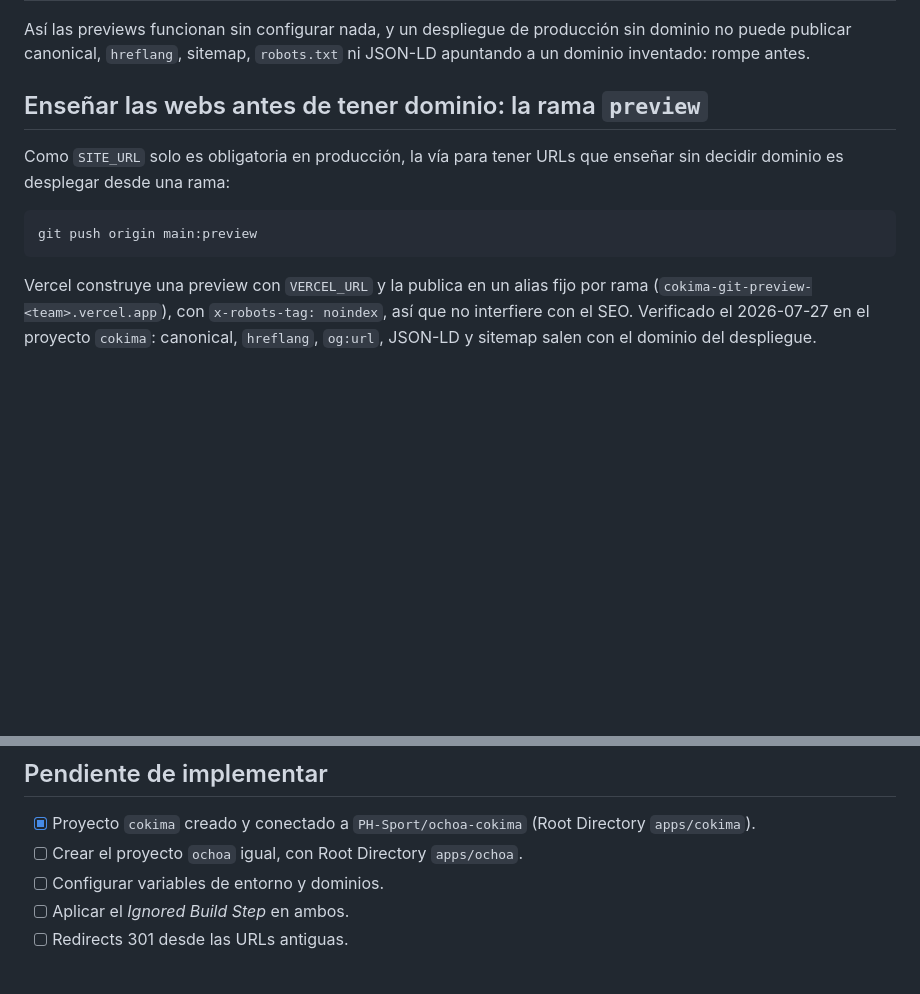
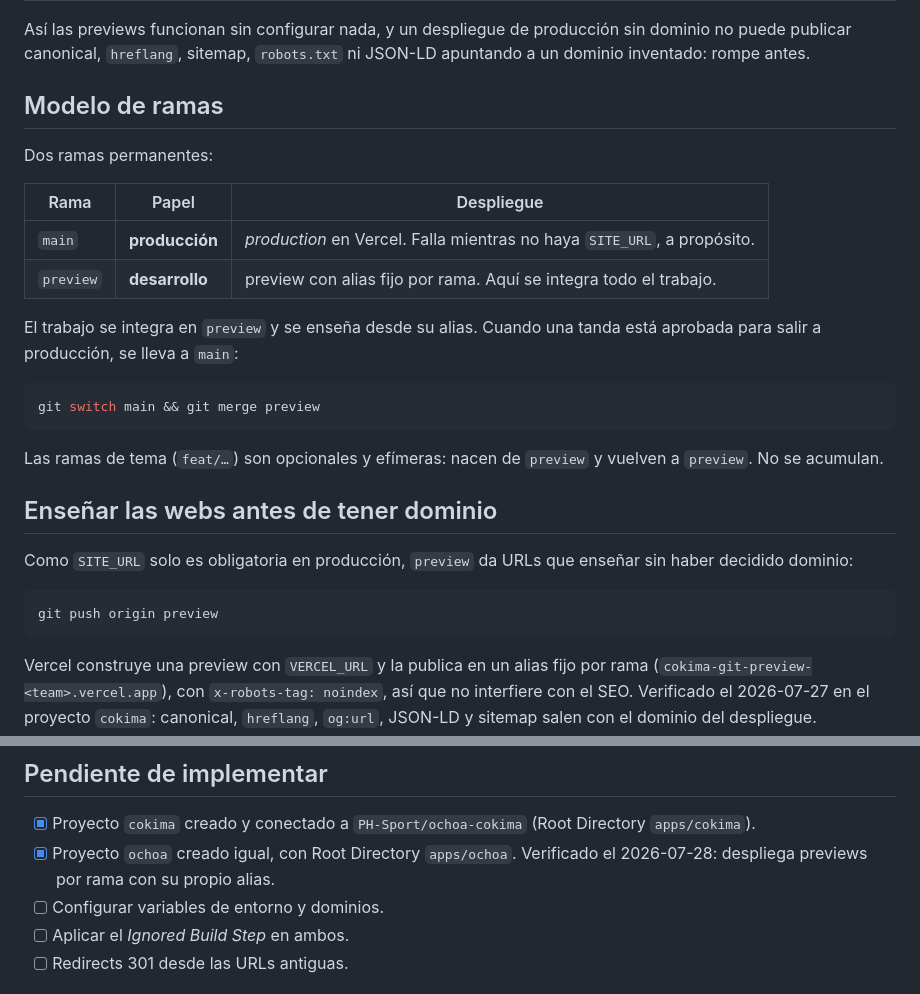
Before and after one commit to PH-Sport/ochoa-cokima, a Markdown page: docs/deploy.md, 2 parts joined by grey strips. GitHub-like rendering; blank space fills up the shorter version.

Commit message:
docs: modelo de dos ramas (main produccion, preview desarrollo)
Se fija el flujo: todo el trabajo se integra en `preview`, que es la rama que
se enseña por su alias fijo; a `main` solo llega lo aprobado para produccion.

Se corrige tambien el checklist: el proyecto `ochoa` ya existe en Vercel y
despliega previews por rama, seguia listado como pendiente.

Co-Authored-By: Claude Opus 5 <noreply@anthropic.com>

````diff
--- a/docs/deploy.md
+++ b/docs/deploy.md
@@ -89,13 +89,32 @@ Así las previews funcionan sin configurar nada, y un despliegue de producción
 no puede publicar canonical, `hreflang`, sitemap, `robots.txt` ni JSON-LD apuntando a un
 dominio inventado: rompe antes.
 
-## Enseñar las webs antes de tener dominio: la rama `preview`
+## Modelo de ramas
 
-Como `SITE_URL` solo es obligatoria en producción, la vía para tener URLs que enseñar sin
-decidir dominio es desplegar desde una rama:
+Dos ramas permanentes:
+
+| Rama | Papel | Despliegue |
+|---|---|---|
+| `main` | **producción** | *production* en Vercel. Falla mientras no haya `SITE_URL`, a propósito. |
+| `preview` | **desarrollo** | preview con alias fijo por rama. Aquí se integra todo el trabajo. |
+
+El trabajo se integra en `preview` y se enseña desde su alias. Cuando una tanda está
+aprobada para salir a producción, se lleva a `main`:
 
 ```bash
-git push origin main:preview
+git switch main && git merge preview
+```
+
+Las ramas de tema (`feat/…`) son opcionales y efímeras: nacen de `preview` y vuelven a
+`preview`. No se acumulan.
+
+## Enseñar las webs antes de tener dominio
+
+Como `SITE_URL` solo es obligatoria en producción, `preview` da URLs que enseñar sin haber
+decidido dominio:
+
+```bash
+git push origin preview
 ```
 
 Vercel construye una preview con `VERCEL_URL` y la publica en un alias fijo por rama
@@ -113,7 +132,8 @@ o compartir el enlace con bypass.
 ## Pendiente de implementar
 
 - [x] Proyecto `cokima` creado y conectado a `PH-Sport/ochoa-cokima` (Root Directory `apps/cokima`).
-- [ ] Crear el proyecto `ochoa` igual, con Root Directory `apps/ochoa`.
+- [x] Proyecto `ochoa` creado igual, con Root Directory `apps/ochoa`. Verificado el 2026-07-28:
+      despliega previews por rama con su propio alias.
 - [ ] Configurar variables de entorno y dominios.
 - [ ] Aplicar el *Ignored Build Step* en ambos.
 - [ ] Redirects 301 desde las URLs antiguas.
````
